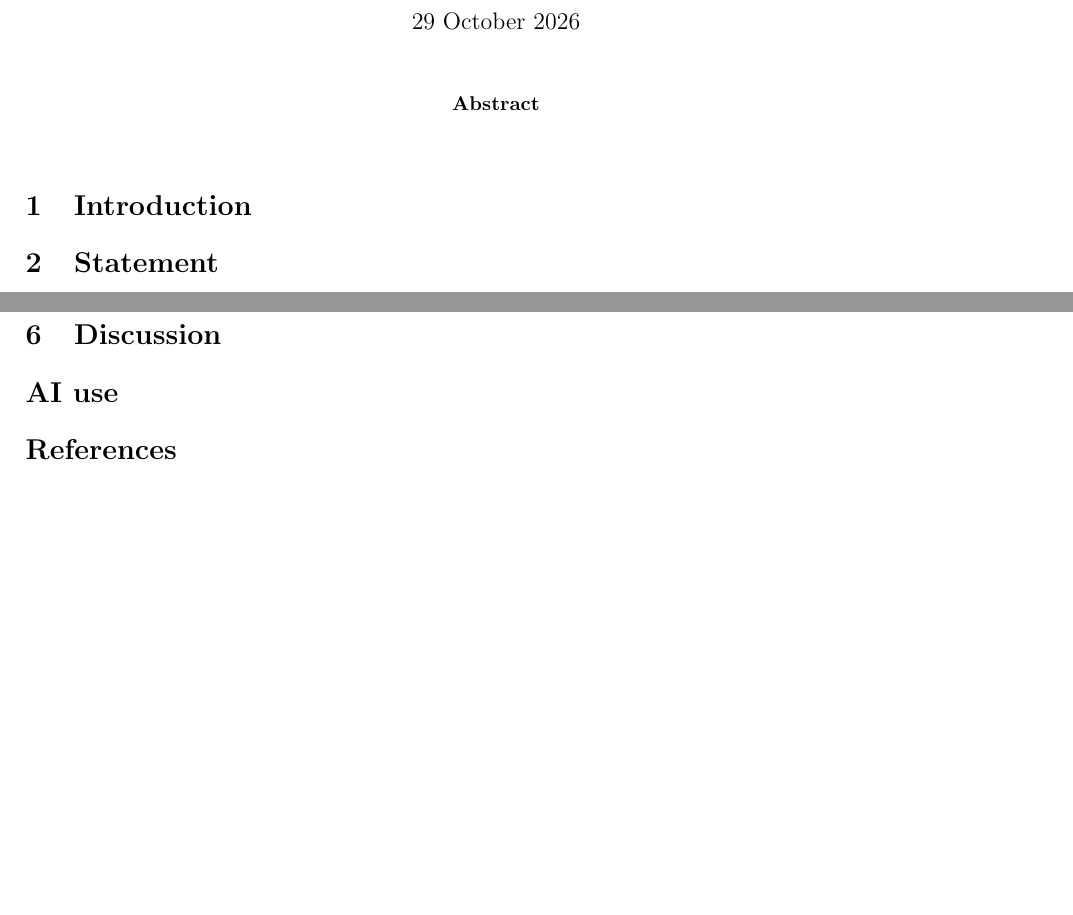
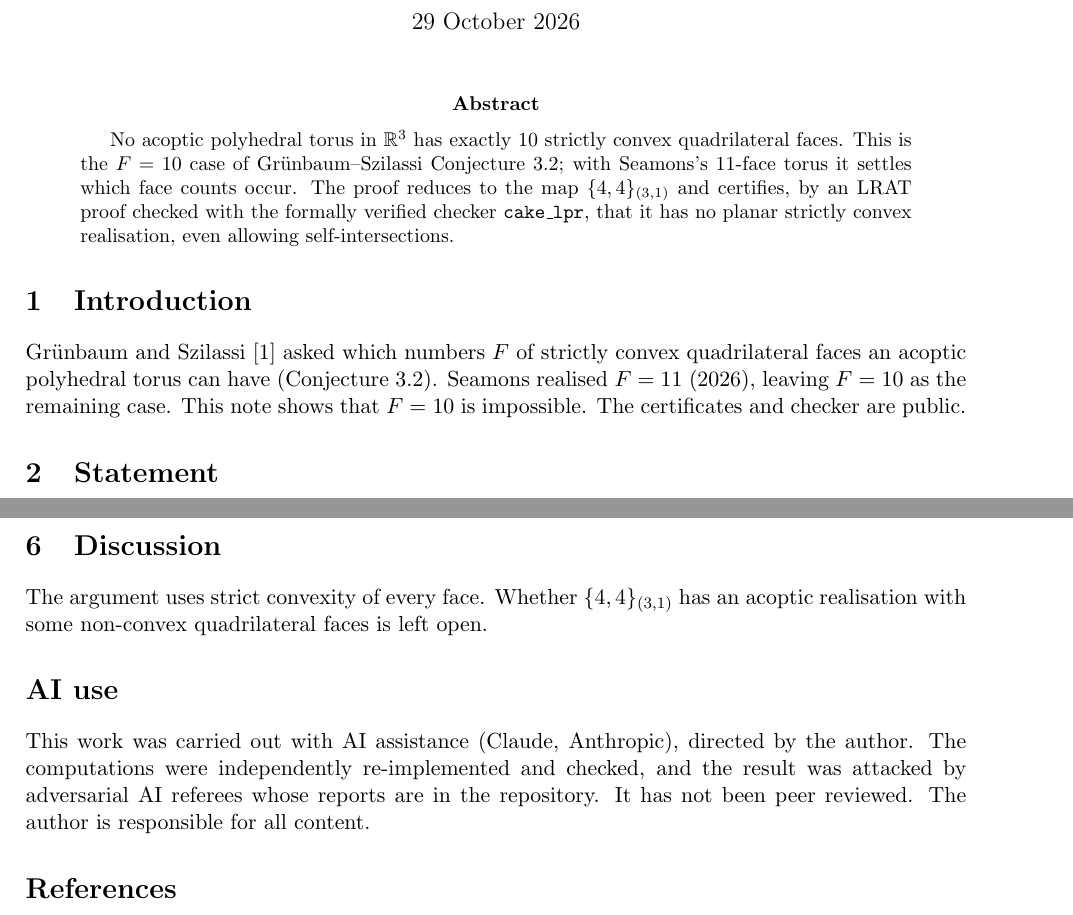
Before and after one commit to LeeMarshall1113/ai-math-results, a LaTeX paper (results/torus-quad10/zenodo_note/note.tex): two parts of pages 1 and 3 of 3, joined at a grey line, cut so that both start at the same text, the shorter picture padded with empty space. Compiled offline with pdfLaTeX.

```diff
--- a/results/torus-quad10/zenodo_note/note.tex
+++ b/results/torus-quad10/zenodo_note/note.tex
@@ -12,11 +12,17 @@
 \maketitle
 
 \begin{abstract}
-% LEE: abstract (Lee writes).
+No acoptic polyhedral torus in $\mathbb{R}^3$ has exactly $10$ strictly convex quadrilateral faces. This is the
+$F=10$ case of Gr\"unbaum--Szilassi Conjecture~3.2; with Seamons's $11$-face torus it settles which face counts
+occur. The proof reduces to the map $\{4,4\}_{(3,1)}$ and certifies, by an LRAT proof checked with the formally
+verified checker \texttt{cake\_lpr}, that it has no planar strictly convex realisation, even allowing
+self-intersections.
 \end{abstract}
 
 \section{Introduction}
-% LEE: introduction (Lee writes). Context: Grünbaum--Szilassi 2009, Conjecture 3.2; Seamons 2026 (F=11).
+Gr\"unbaum and Szilassi \cite{GS} asked which numbers $F$ of strictly convex quadrilateral faces an acoptic
+polyhedral torus can have (Conjecture~3.2). Seamons realised $F=11$ (2026), leaving $F=10$ as the remaining case.
+This note shows that $F=10$ is impossible. The certificates and checker are public.
 
 \section{Statement}
 We use the definitions of Gr\"unbaum and Szilassi \cite[p.~21]{GS}.
@@ -112,10 +117,13 @@
 \end{itemize}
 
 \section{Discussion}
-% LEE: discussion (Lee writes). Open follow-up: acoptic realisations of {4,4}_(3,1) with non-convex faces.
+The argument uses strict convexity of every face. Whether $\{4,4\}_{(3,1)}$ has an acoptic realisation with
+some non-convex quadrilateral faces is left open.
 
 \section*{AI use}
-% LEE: AI-use statement (Lee writes; same style as the README disclosure).
+This work was carried out with AI assistance (Claude, Anthropic), directed by the author. The computations were
+independently re-implemented and checked, and the result was attacked by adversarial AI referees whose reports are
+in the repository. It has not been peer reviewed. The author is responsible for all content.
 
 \begin{thebibliography}{9}
 \bibitem{GS} B.~Gr\"unbaum and L.~Szilassi, Geometric realizations of special toroidal complexes,
```
Also changed, not shown: results/thickness-k14/zenodo_note/note.tex (+13 -10 lines), README.md, results/thickness-k14/README.md, results/thickness-k14/zenodo_note/note.pdf (added), results/torus-quad10/README.md, results/torus-quad10/zenodo_note/note.pdf, results/torus-quad10/zenodo_note/note.tex (3 more changed lines).
